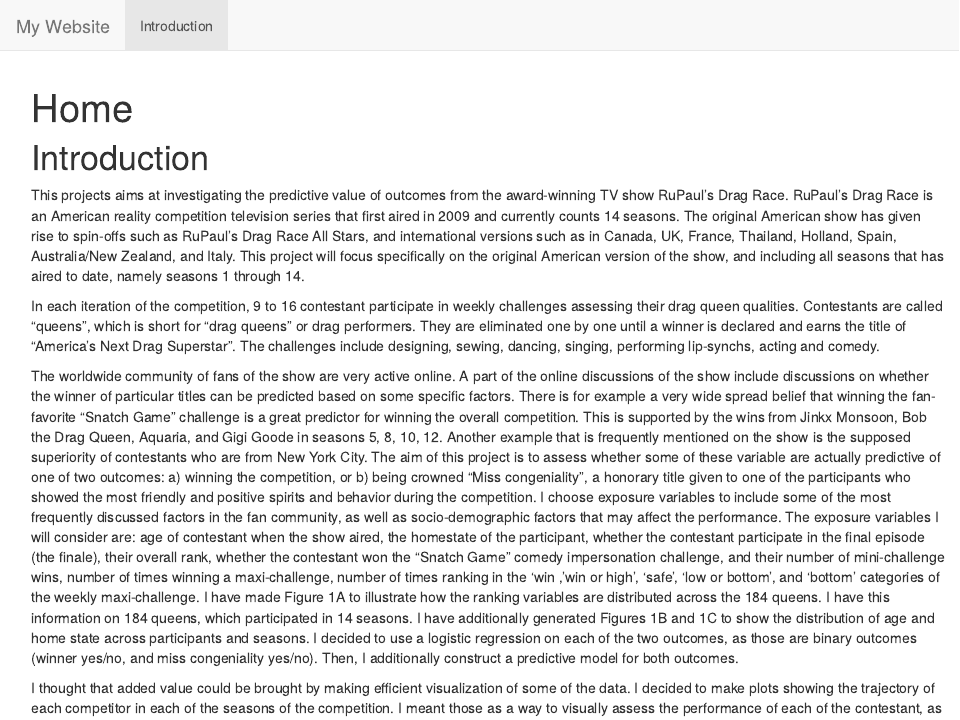
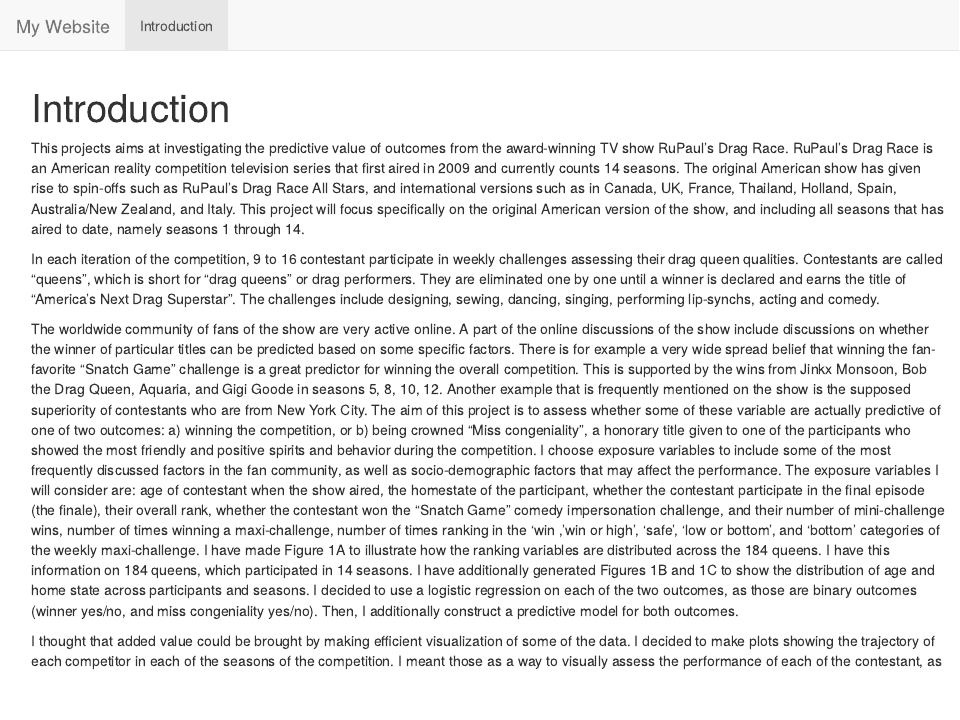
Before and after one commit to Eva-Rumpler/bst260-dragrace, an R Markdown document (index.Rmd): the page in a window 1100 px wide, from its top. The pictures show the output file index.html that the author committed with the source, opened offline; library style sheets and scripts come from the installed R packages.

Commit message:
update intro

```diff
--- a/index.Rmd
+++ b/index.Rmd
@@ -1,8 +1,6 @@
 ---
-title: "Home"
+title: "Introduction"
 ---
-
-# Introduction
 
 This projects aims at investigating the predictive value of outcomes
 from the award-winning TV show RuPaul’s Drag Race. RuPaul’s Drag Race is
```
Also changed, not shown: index.html.
